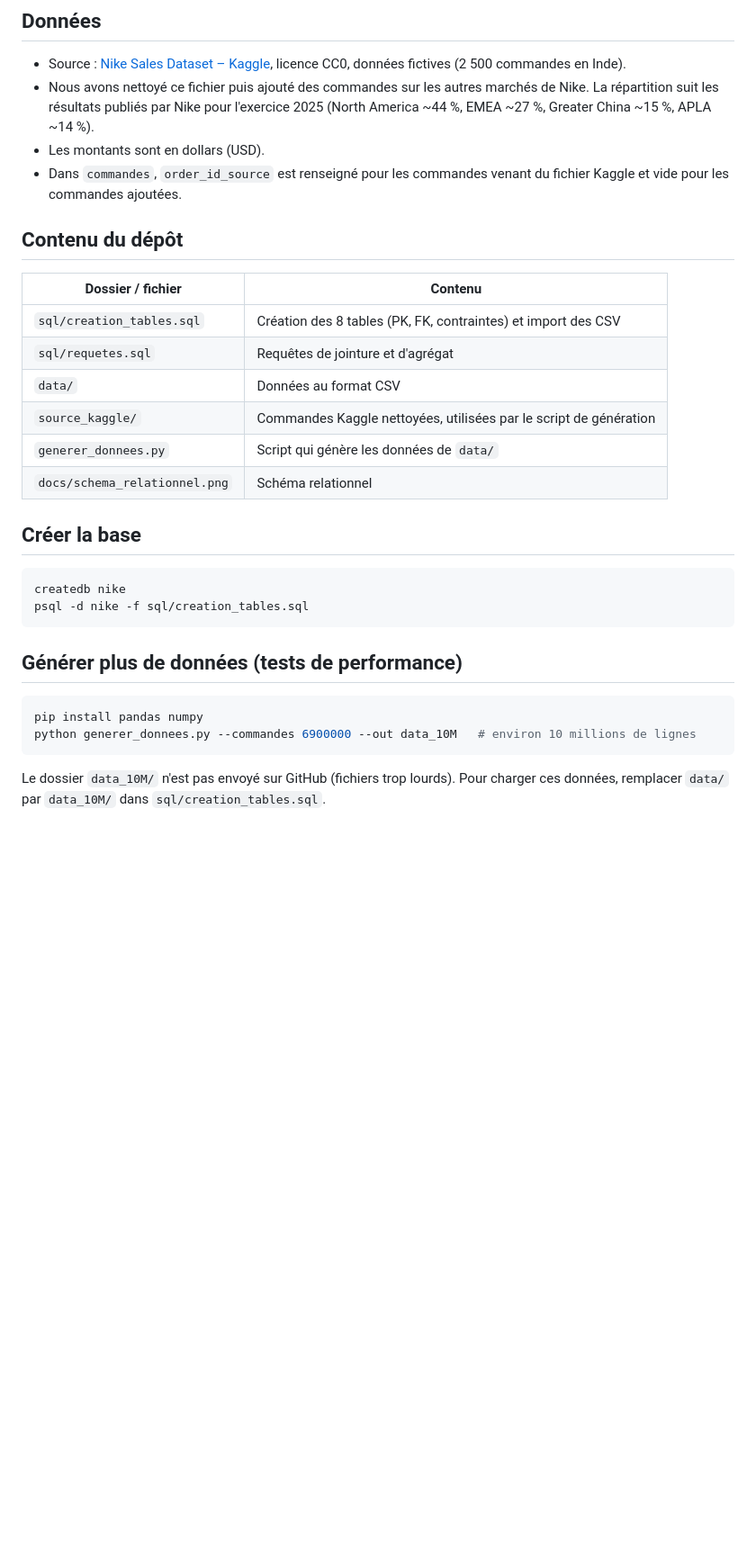
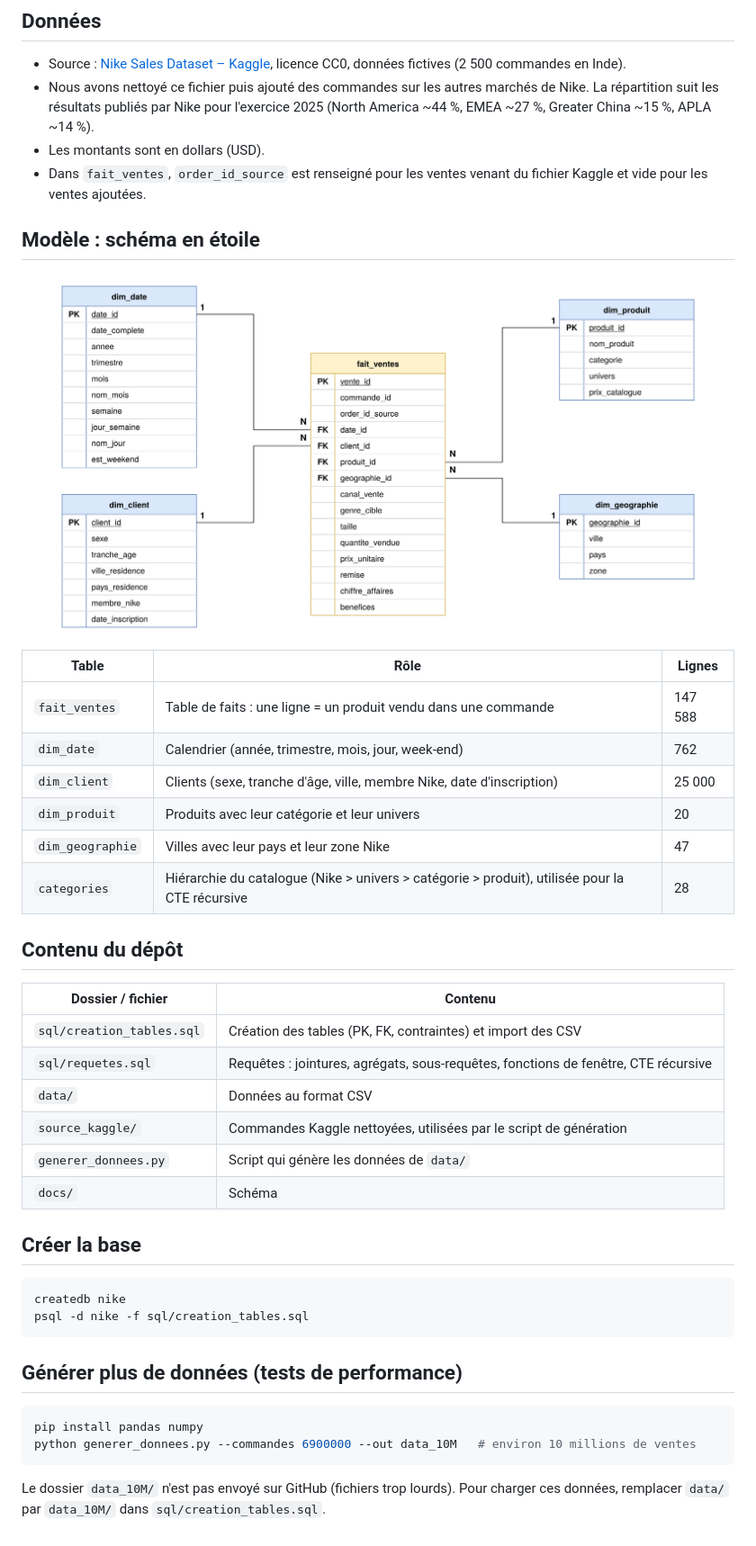
Before and after one commit to eliiimk/Nike-SALES, a Markdown page: README.md, the part around the change. Shown at 90% size. Rendered like a GitHub page; pictures changed too: docs/schema_etoile.png (added); blank space fills up the shorter version.

Commit message:
Passage en schéma en étoile + requêtes

````diff
--- a/README.md
+++ b/README.md
@@ -9,18 +9,31 @@ Analyse des ventes Nike dans le monde entre juillet 2023 et juillet 2025 (Postgr
 - Source : [Nike Sales Dataset – Kaggle](https://www.kaggle.com/datasets/nayakganesh007/nike-sales-uncleaned-dataset), licence CC0, données fictives (2 500 commandes en Inde).
 - Nous avons nettoyé ce fichier puis ajouté des commandes sur les autres marchés de Nike. La répartition suit les résultats publiés par Nike pour l'exercice 2025 (North America ~44 %, EMEA ~27 %, Greater China ~15 %, APLA ~14 %).
 - Les montants sont en dollars (USD).
-- Dans `commandes`, `order_id_source` est renseigné pour les commandes venant du fichier Kaggle et vide pour les commandes ajoutées.
+- Dans `fait_ventes`, `order_id_source` est renseigné pour les ventes venant du fichier Kaggle et vide pour les ventes ajoutées.
+
+## Modèle : schéma en étoile
+
+![Schéma en étoile](docs/schema_etoile.png)
+
+| Table | Rôle | Lignes |
+|---|---|---|
+| `fait_ventes` | Table de faits : une ligne = un produit vendu dans une commande | 147 588 |
+| `dim_date` | Calendrier (année, trimestre, mois, jour, week-end) | 762 |
+| `dim_client` | Clients (sexe, tranche d'âge, ville, membre Nike, date d'inscription) | 25 000 |
+| `dim_produit` | Produits avec leur catégorie et leur univers | 20 |
+| `dim_geographie` | Villes avec leur pays et leur zone Nike | 47 |
+| `categories` | Hiérarchie du catalogue (Nike > univers > catégorie > produit), utilisée pour la CTE récursive | 28 |
 
 ## Contenu du dépôt
 
 | Dossier / fichier | Contenu |
 |---|---|
-| `sql/creation_tables.sql` | Création des 8 tables (PK, FK, contraintes) et import des CSV |
-| `sql/requetes.sql` | Requêtes de jointure et d'agrégat |
+| `sql/creation_tables.sql` | Création des tables (PK, FK, contraintes) et import des CSV |
+| `sql/requetes.sql` | Requêtes : jointures, agrégats, sous-requêtes, fonctions de fenêtre, CTE récursive |
 | `data/` | Données au format CSV |
 | `source_kaggle/` | Commandes Kaggle nettoyées, utilisées par le script de génération |
 | `generer_donnees.py` | Script qui génère les données de `data/` |
-| `docs/schema_relationnel.png` | Schéma relationnel |
+| `docs/` | Schéma |
 
 ## Créer la base
 
@@ -33,7 +46,7 @@ psql -d nike -f sql/creation_tables.sql
 
 ```bash
 pip install pandas numpy
-python generer_donnees.py --commandes 6900000 --out data_10M   # environ 10 millions de lignes
+python generer_donnees.py --commandes 6900000 --out data_10M   # environ 10 millions de ventes
 ```
 
 Le dossier `data_10M/` n'est pas envoyé sur GitHub (fichiers trop lourds). Pour charger ces données, remplacer `data/` par `data_10M/` dans `sql/creation_tables.sql`.
````
Also changed, not shown: 9 other files.
